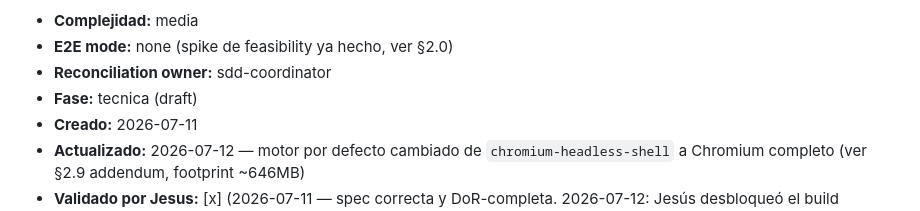
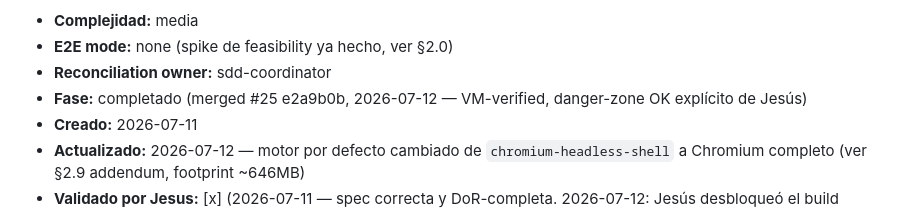
Before and after one commit to sixsevenappslab/buildersinabox, a Markdown page: specs/completed/FEAT-017-browser-pack-optin.md, the part around the change. GitHub-like rendering.

Commit message:
docs(specs): FEAT-017 browser pack completed — merged #25 [FEAT-017]

```diff
--- a/specs/draft/FEAT-017-browser-pack-optin.md
+++ b/specs/completed/FEAT-017-browser-pack-optin.md
@@ -8,7 +8,7 @@
 - **Complejidad:** media
 - **E2E mode:** none (spike de feasibility ya hecho, ver §2.0)
 - **Reconciliation owner:** sdd-coordinator
-- **Fase:** tecnica (draft)
+- **Fase:** completado (merged #25 e2a9b0b, 2026-07-12 — VM-verified, danger-zone OK explícito de Jesús)
 - **Creado:** 2026-07-11
 - **Actualizado:** 2026-07-12 — motor por defecto cambiado de `chromium-headless-shell` a Chromium completo (ver §2.9 addendum, footprint ~646MB)
 - **Validado por Jesus:** [x] (2026-07-11 — spec correcta y DoR-completa. 2026-07-12: Jesús desbloqueó el build explícitamente, ver Prioridad arriba — esta línea SÍ autoriza construir, la nota "NO autoriza build" quedó obsoleta y se corrige aquí.)
```
